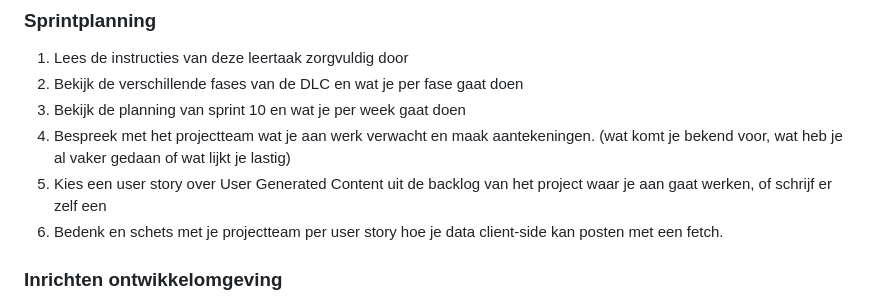
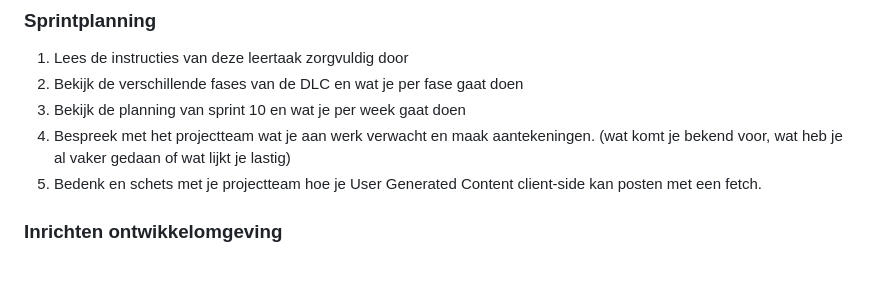
Before and after one commit to fdnd-task/enhanced-website, a Markdown page: docs/INSTRUCTIONS.md, the part around the change. Rendered like a GitHub page; blank space fills up the shorter version.

```diff
--- a/docs/INSTRUCTIONS.md
+++ b/docs/INSTRUCTIONS.md
@@ -33,8 +33,7 @@ Bijvoorbeeld: grip krijgen op een taak door het inventarisatie van bestaande inf
 2. Bekijk de verschillende fases van de DLC en wat je per fase gaat doen
 3. Bekijk de planning van sprint 10 en wat je per week gaat doen
 4. Bespreek met het projectteam wat je aan werk verwacht en maak aantekeningen. (wat komt je bekend voor, wat heb je al vaker gedaan of wat lijkt je lastig)
-5. Kies een user story over User Generated Content uit de backlog van het project waar je aan gaat werken, of schrijf er zelf een
-6. Bedenk en schets met je projectteam per user story hoe je data client-side kan posten met een fetch.
+5. Bedenk en schets met je projectteam hoe je User Generated Content client-side kan posten met een fetch.
 
 ### Inrichten ontwikkelomgeving
 1. Fork deze leertaak en clone het naar je systeem.
```
